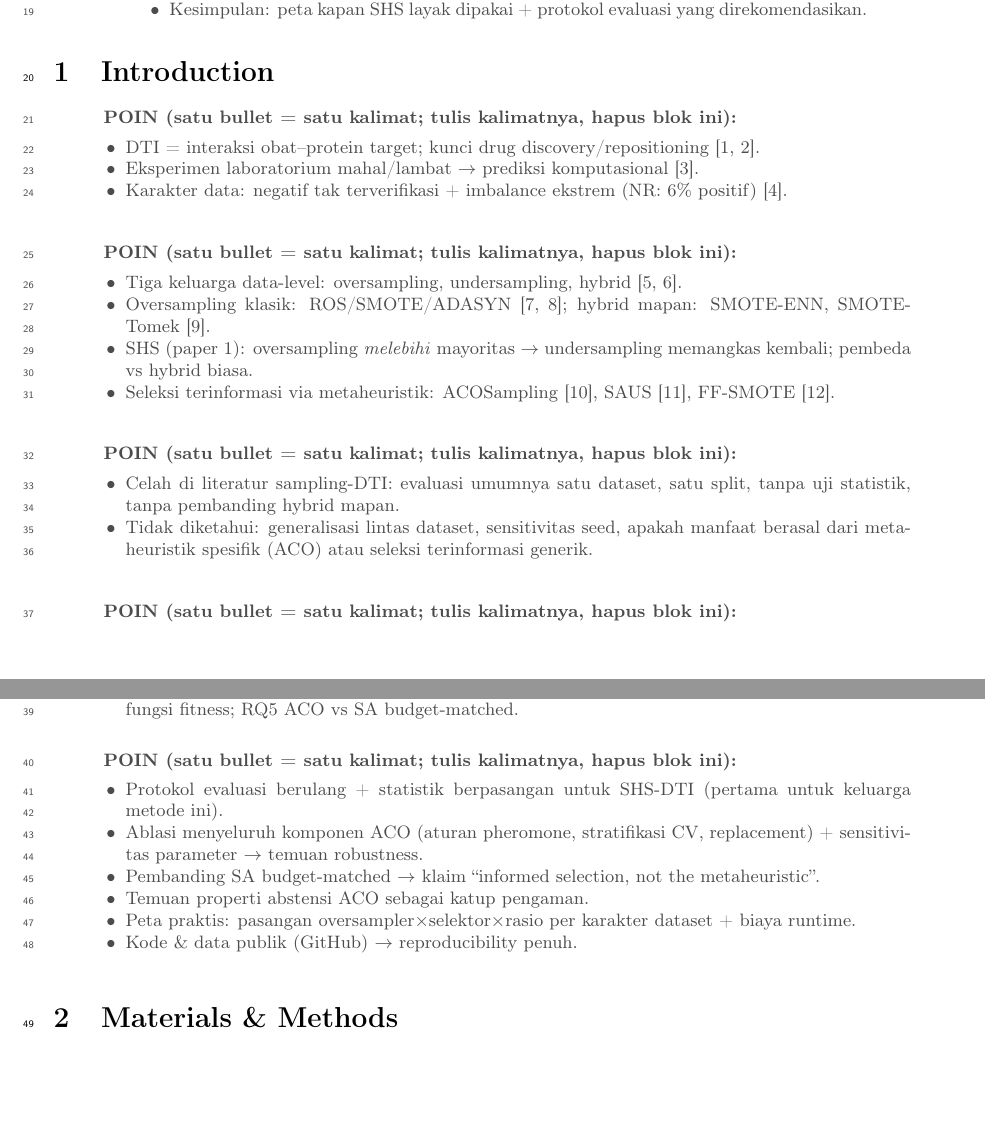
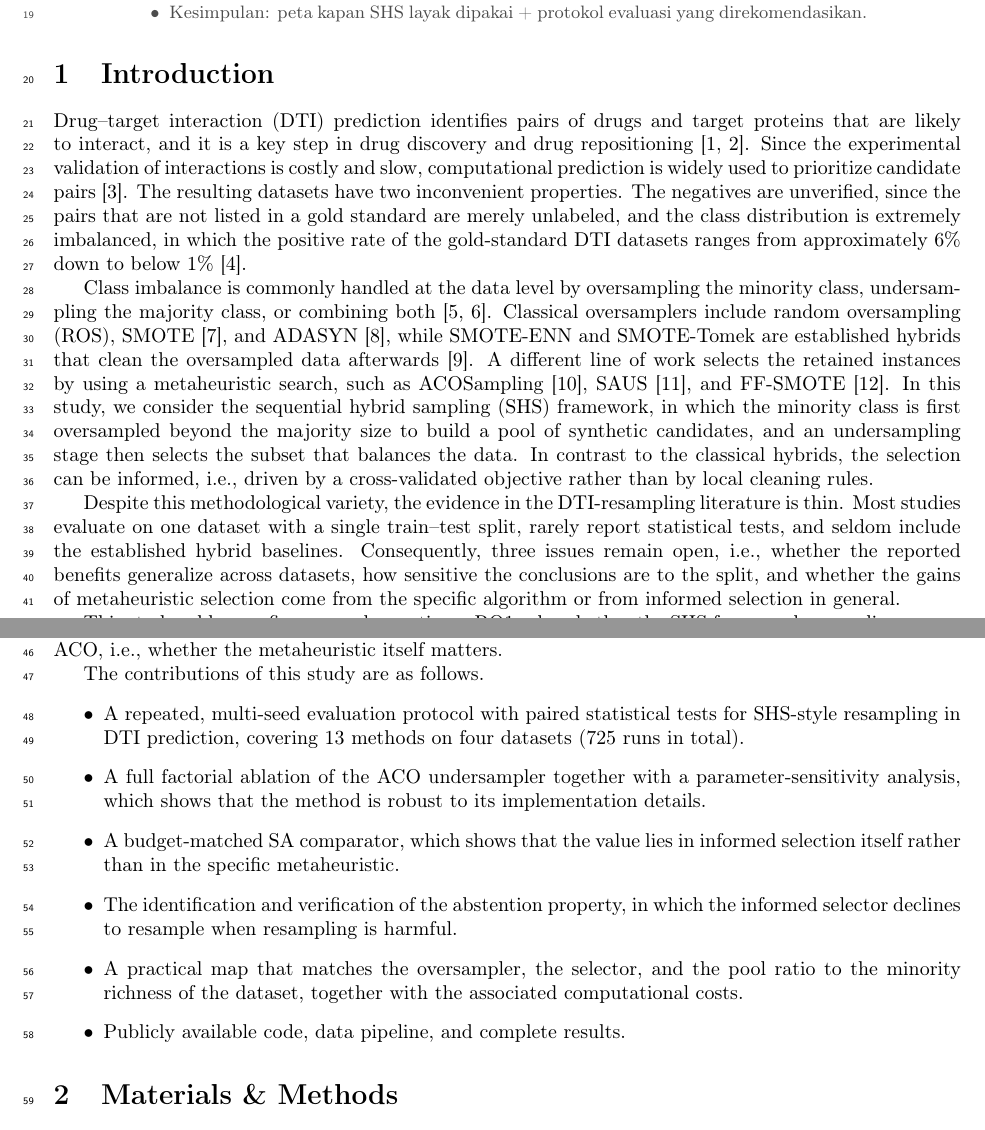
Before and after one commit to ismankrn/aco-shs, a LaTeX paper (manuscript/latex/main.tex): two parts of pages 1 and 2 of 16, joined at a grey line, cut so that both start at the same text, the shorter picture padded with empty space. Compiled offline with pdfLaTeX.

Commit message:
Draft the Introduction narrative (five paragraphs + contribution list)
Co-Authored-By: Claude Fable 5 <noreply@anthropic.com>

```diff
--- a/manuscript/latex/main.tex
+++ b/manuscript/latex/main.tex
@@ -93,62 +93,74 @@
 
 % =========================================================================
 \section{Introduction}
+% [Draf narasi — menunggu validasi penulis]
 
-% --- Par. 1: konteks DTI (ringkas; jangan ulang paper 1 panjang-panjang) ---
-\begin{poin}
-  \item DTI = interaksi obat--protein target; kunci drug
-        discovery/repositioning \citep{azlimkhan2023comparative,
-        bagherian2021machine}.
-  \item Eksperimen laboratorium mahal/lambat $\rightarrow$ prediksi
-        komputasional \citep{you2018drug}.
-  \item Karakter data: negatif tak terverifikasi + imbalance ekstrem
-        (NR: 6\% positif) \citep{shi2019predicting}.
-\end{poin}
+Drug--target interaction (DTI) prediction identifies pairs of drugs and
+target proteins that are likely to interact, and it is a key step in
+drug discovery and drug repositioning \citep{azlimkhan2023comparative,
+bagherian2021machine}. Since the experimental validation of interactions
+is costly and slow, computational prediction is widely used to
+prioritize candidate pairs \citep{you2018drug}. The resulting datasets
+have two inconvenient properties. The negatives are unverified, since
+the pairs that are not listed in a gold standard are merely unlabeled,
+and the class distribution is extremely imbalanced, in which the
+positive rate of the gold-standard DTI datasets ranges from
+approximately 6\% down to below 1\% \citep{shi2019predicting}.
 
-% --- Par. 2: penanganan imbalance & posisi SHS ---
-\begin{poin}
-  \item Tiga keluarga data-level: oversampling, undersampling, hybrid
-        \citep{wongvorachan2023comparison, mohammed2020machine}.
-  \item Oversampling klasik: ROS/SMOTE/ADASYN \citep{chawla2002smote,
-        he2008adasyn}; hybrid mapan: SMOTE-ENN, SMOTE-Tomek
-        \citep{batista2004study}.
-  \item SHS (paper 1): oversampling \emph{melebihi} mayoritas $\rightarrow$
-        undersampling memangkas kembali; pembeda vs hybrid biasa.
-  \item Seleksi terinformasi via metaheuristik: ACOSampling
-        \citep{yu2013acosampling}, SAUS \citep{chennuru2022simulated},
-        FF-SMOTE \citep{kaur2019ffsmote}.
-\end{poin}
+Class imbalance is commonly handled at the data level by oversampling
+the minority class, undersampling the majority class, or combining both
+\citep{wongvorachan2023comparison, mohammed2020machine}. Classical
+oversamplers include random oversampling (ROS), SMOTE
+\citep{chawla2002smote}, and ADASYN \citep{he2008adasyn}, while
+SMOTE-ENN and SMOTE-Tomek are established hybrids that clean the
+oversampled data afterwards \citep{batista2004study}. A different line
+of work selects the retained instances by using a metaheuristic search,
+such as ACOSampling \citep{yu2013acosampling}, SAUS
+\citep{chennuru2022simulated}, and FF-SMOTE \citep{kaur2019ffsmote}.
+In this study, we consider the sequential hybrid sampling (SHS)
+framework, in which the minority class is first oversampled beyond the
+majority size to build a pool of synthetic candidates, and an
+undersampling stage then selects the subset that balances the data. In
+contrast to the classical hybrids, the selection can be informed, i.e.,
+driven by a cross-validated objective rather than by local cleaning
+rules.
 
-% --- Par. 3: celah yang ditinggalkan paper 1 (motivasi inti) ---
-\begin{poin}
-  \item Celah di literatur sampling-DTI: evaluasi umumnya satu dataset,
-        satu split, tanpa uji statistik, tanpa pembanding hybrid mapan.
-  \item Tidak diketahui: generalisasi lintas dataset, sensitivitas seed,
-        apakah manfaat berasal dari metaheuristik spesifik (ACO) atau
-        seleksi terinformasi generik.
-\end{poin}
+Despite this methodological variety, the evidence in the DTI-resampling
+literature is thin. Most studies evaluate on one dataset with a single
+train--test split, rarely report statistical tests, and seldom include
+the established hybrid baselines. Consequently, three issues remain
+open, i.e., whether the reported benefits generalize across datasets,
+how sensitive the conclusions are to the split, and whether the gains of
+metaheuristic selection come from the specific algorithm or from
+informed selection in general.
 
-% --- Par. 4: pertanyaan riset ---
-\begin{poin}
-  \item RQ1 generalisasi 4 dataset; RQ2 vs hybrid mapan; RQ3 koreksi \&
-        ablasi implementasi ACO; RQ4 fungsi fitness; RQ5 ACO vs SA
-        budget-matched.
-\end{poin}
+This study addresses five research questions. RQ1 asks whether the SHS
+framework generalizes across the four gold-standard DTI datasets. RQ2
+asks how SHS compares with the established hybrid methods. RQ3 asks how
+sensitive the ACO undersampler is to its implementation choices and
+parameters. RQ4 asks which fitness function should drive the selection.
+RQ5 asks whether a budget-matched SA matches ACO, i.e., whether the
+metaheuristic itself matters.
 
-% --- Par. 5: kontribusi (bullet list di paper) ---
-\begin{poin}
-  \item Protokol evaluasi berulang + statistik berpasangan untuk SHS-DTI
-        (pertama untuk keluarga metode ini).
-  \item Ablasi menyeluruh komponen ACO (aturan pheromone, stratifikasi
-        CV, replacement) + sensitivitas parameter $\rightarrow$ temuan
-        robustness.
-  \item Pembanding SA budget-matched $\rightarrow$ klaim ``informed
-        selection, not the metaheuristic''.
-  \item Temuan properti abstensi ACO sebagai katup pengaman.
-  \item Peta praktis: pasangan oversampler$\times$selektor$\times$rasio per
-        karakter dataset + biaya runtime.
-  \item Kode \& data publik (GitHub) $\rightarrow$ reproducibility penuh.
-\end{poin}
+The contributions of this study are as follows.
+\begin{itemize}
+  \item A repeated, multi-seed evaluation protocol with paired
+        statistical tests for SHS-style resampling in DTI prediction,
+        covering 13 methods on four datasets (725 runs in total).
+  \item A full factorial ablation of the ACO undersampler together with
+        a parameter-sensitivity analysis, which shows that the method is
+        robust to its implementation details.
+  \item A budget-matched SA comparator, which shows that the value lies
+        in informed selection itself rather than in the specific
+        metaheuristic.
+  \item The identification and verification of the abstention property,
+        in which the informed selector declines to resample when
+        resampling is harmful.
+  \item A practical map that matches the oversampler, the selector, and
+        the pool ratio to the minority richness of the dataset, together
+        with the associated computational costs.
+  \item Publicly available code, data pipeline, and complete results.
+\end{itemize}
 
 % =========================================================================
 \section{Materials \& Methods}
```
